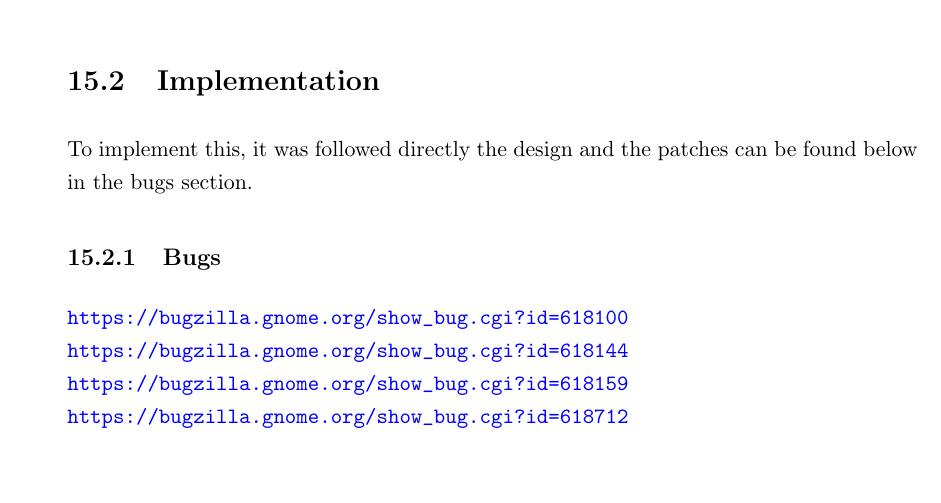
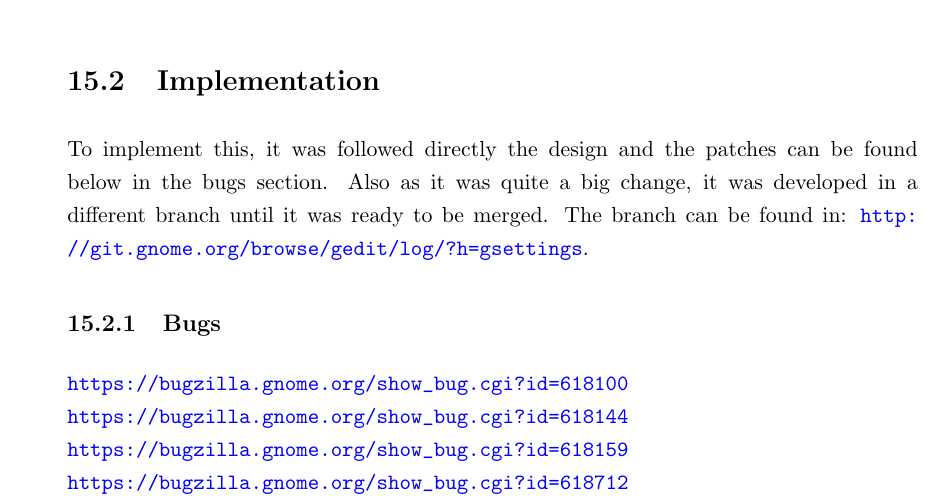
Before and after one commit to nacho/project-doc, a LaTeX thesis (main.tex, which reads gsettings.tex): part of page 70 of 138, cut so that both start at the same text, the shorter picture padded with empty space. Compiled offline with pdfLaTeX.

Commit message:
gsettings: link to gsettings branch

```diff
--- a/gsettings.tex
+++ b/gsettings.tex
@@ -198,7 +198,7 @@
 
 \section{Implementation}
 
-To implement this, it was followed directly the design and the patches can be found below in the bugs section.
+To implement this, it was followed directly the design and the patches can be found below in the bugs section. Also as it was quite a big change, it was developed in a different branch until it was ready to be merged. The branch can be found in: \url{http://git.gnome.org/browse/gedit/log/?h=gsettings}.
 
 \subsection{Bugs}
 
```
